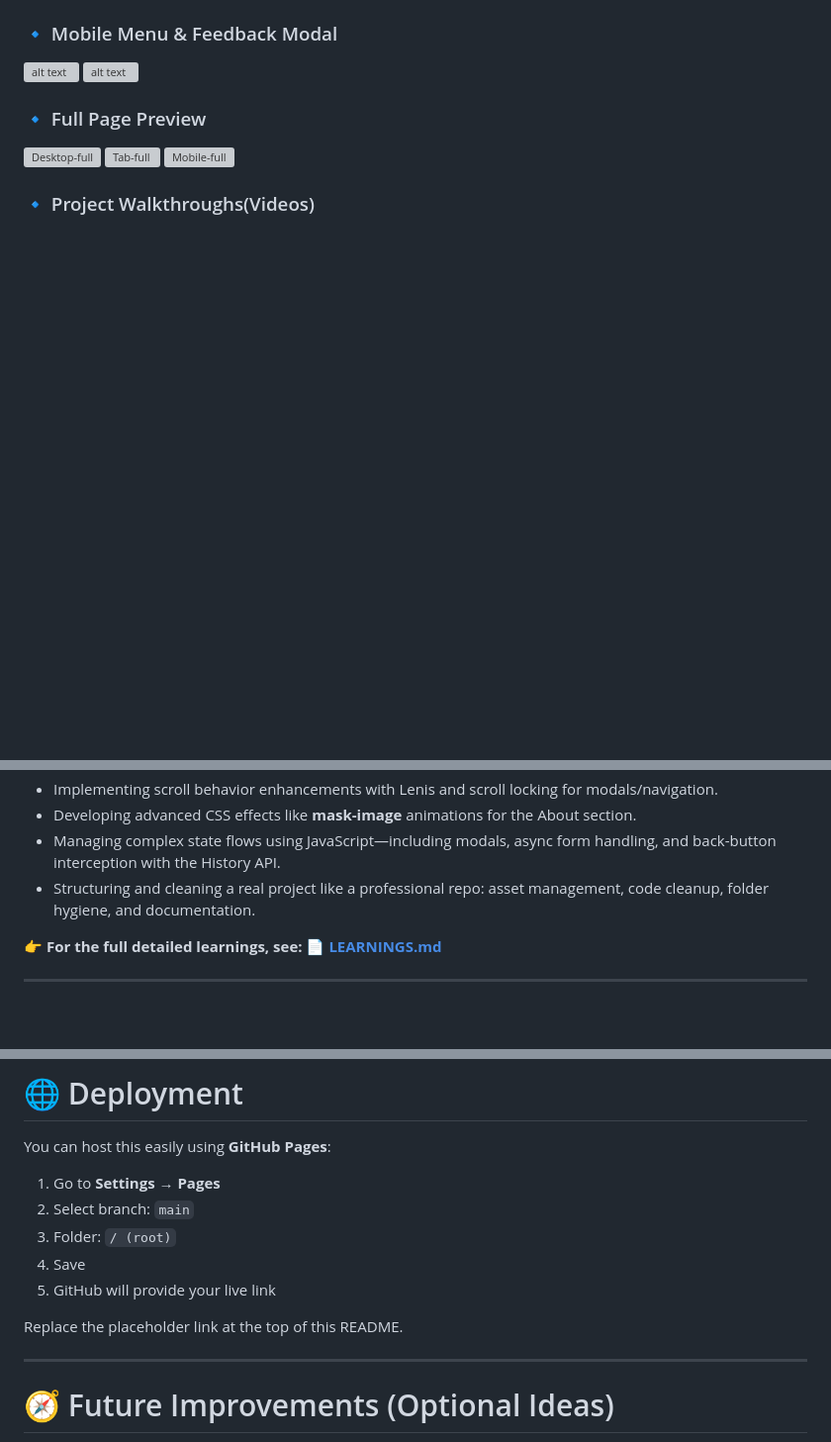
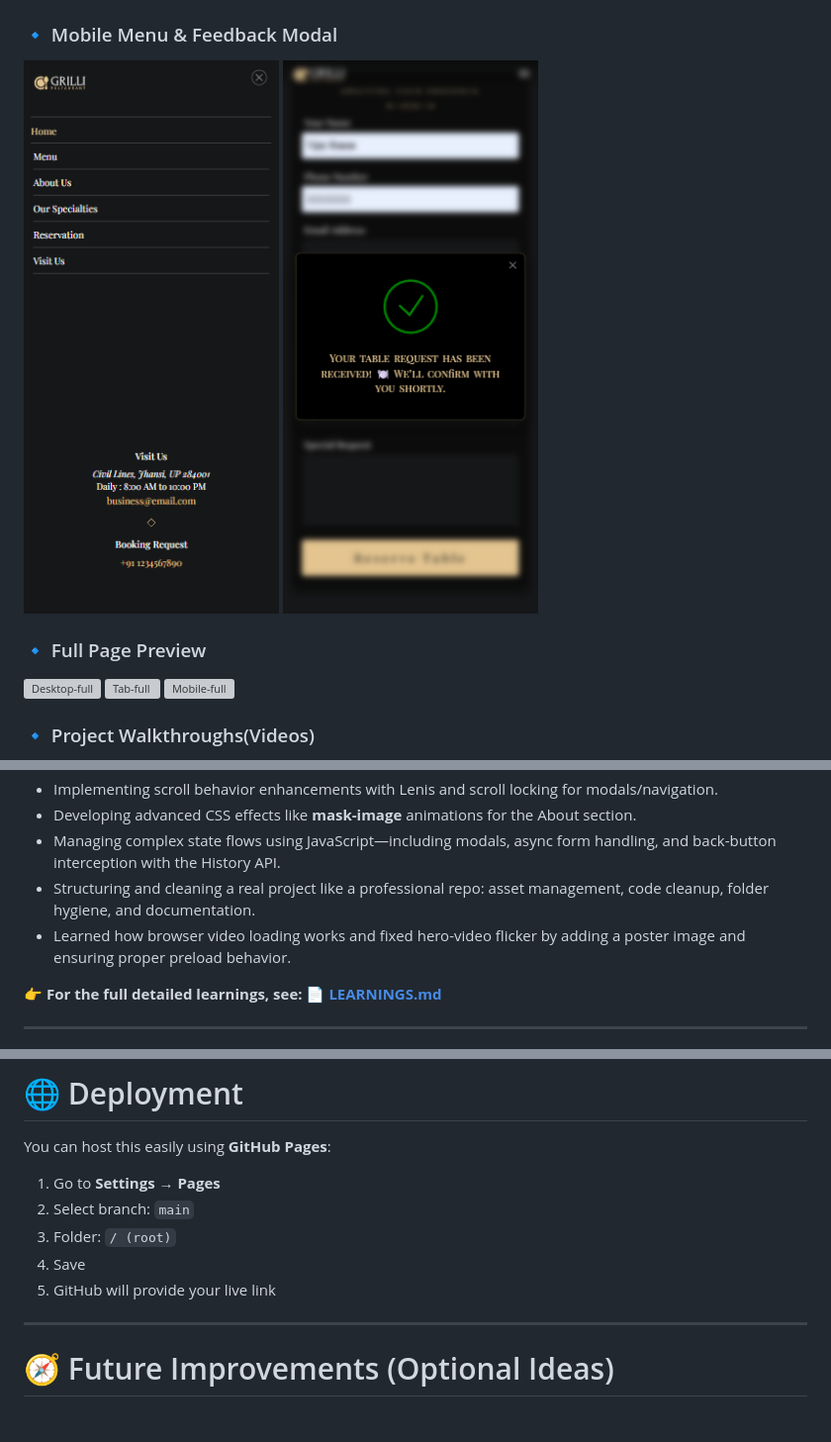
Before and after one commit to vijay-kumar2001/grilli-brand-website, a Markdown page: README.md, 3 parts joined by grey strips. Shown at 99% size. Drawn GitHub-style; blank space fills up the shorter version; grey boxes are pictures that could not be loaded.

```diff
--- a/README.md
+++ b/README.md
@@ -41,7 +50,7 @@ A premium, fully–responsive restaurant landing page
 
 ### 🔹 Mobile Menu & Feedback Modal
 
-![alt text](<Assets\Screenshots\Images\mobile menu open.png>) ![alt text](<Assets\Screenshots\Images\mobile reservation feedback modal.png>)
+![Mobile-menu](https://github.com/vijay-kumar2001/grilli-brand-website/blob/main/Assets/Screenshots/Images/mobile%20menu%20open.png) ![alt text](https://github.com/vijay-kumar2001/grilli-brand-website/blob/main/Assets/Screenshots/Images/mobile%20reservation%20feedback%20modal.png)
 
 ### 🔹 Full Page Preview
 
@@ -164,6 +182,7 @@ This project helped me grow significantly as a front-end developer. At a high le
 * Developing advanced CSS effects like **mask-image** animations for the About section.
 * Managing complex state flows using JavaScript—including modals, async form handling, and back-button interception with the History API.
 * Structuring and cleaning a real project like a professional repo: asset management, code cleanup, folder hygiene, and documentation.
+* Learned how browser video loading works and fixed hero-video flicker by adding a poster image and ensuring proper preload behavior.
 
 👉 **For the full detailed learnings, see:**
 📄 **[LEARNINGS.md](./LEARNINGS.md)**
@@ -229,8 +248,6 @@ You can host this easily using **GitHub Pages**:
 4. Save
 5. GitHub will provide your live link
 
-Replace the placeholder link at the top of this README.
-
 ---
 
 # 🧭 Future Improvements (Optional Ideas)
```
Also changed, not shown: other parts of README.md (+30 -12 lines).
